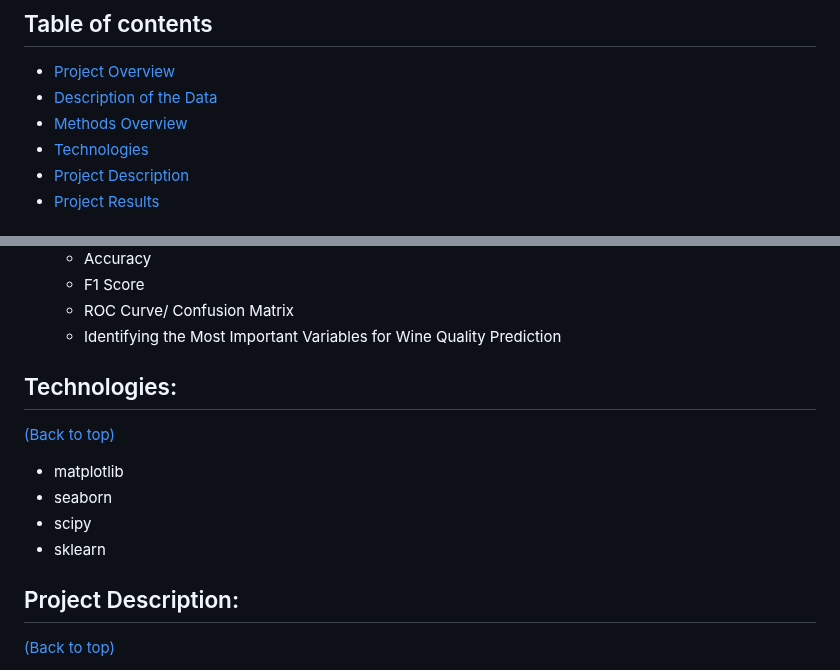
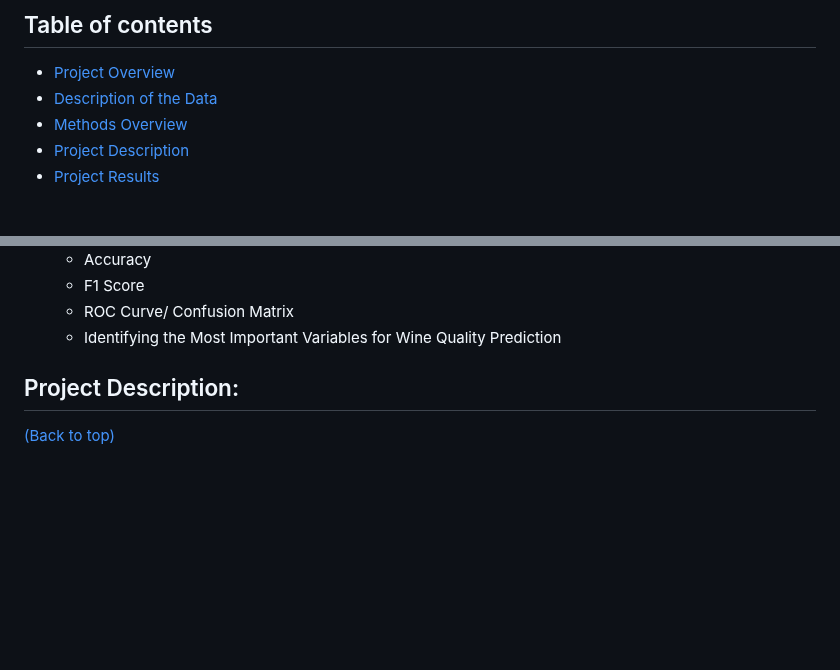
Before and after one commit to BrianMillerS/wine_quality_classification, a Markdown page: README.md, 2 parts joined by grey strips. GitHub-like rendering; blank space fills up the shorter version.

```diff
--- a/README.md
+++ b/README.md
@@ -9,7 +9,6 @@
 - [Project Overview](#Project-Overview)
 - [Description of the Data](#Description-of-the-Data)
 - [Methods Overview](#methods-overview)
-- [Technologies](#technologies)
 - [Project Description](#project-description)
 - [Project Results](#project-results)
 
@@ -37,14 +36,6 @@ The data was downloaded from <a href="https://archive.ics.uci.edu/dataset/186/wi
   + F1 Score
   + ROC Curve/ Confusion Matrix
   + Identifying the Most Important Variables for Wine Quality Prediction
-
-## Technologies:
-[(Back to top)](#table-of-contents)
-+ matplotlib
-+ seaborn
-+ scipy
-+ sklearn
-
 
 ## Project Description:
 [(Back to top)](#table-of-contents)
```
